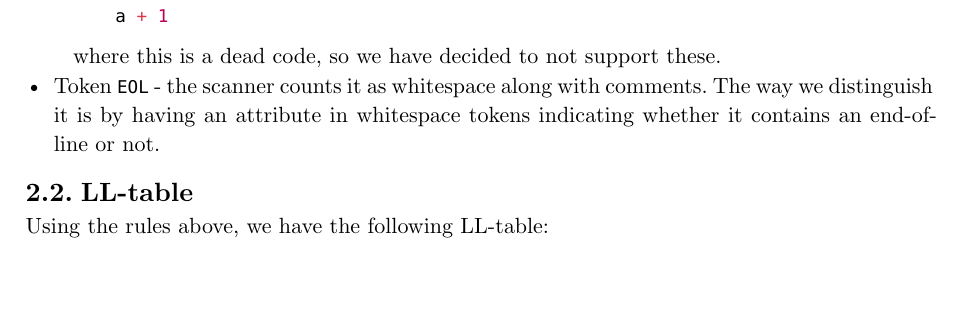
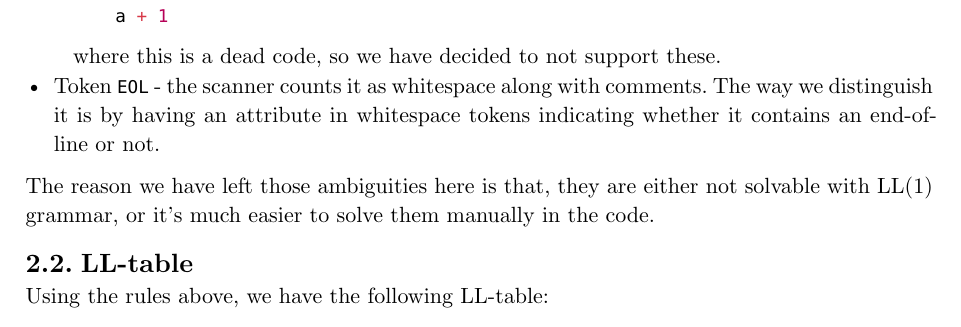
Before and after one commit to IFJ23-Survivalists/IFJ23, a Typst document (doc/documentation.typ, which reads doc/syntaxtic_analysis.typ): part of page 6 of 8, cut so that both start at the same text, the shorter picture padded with empty space. Compiled offline with Typst 0.15.

Commit message:
Add reason for ambigueties

````diff
--- a/doc/syntaxtic_analysis.typ
+++ b/doc/syntaxtic_analysis.typ
@@ -52,6 +52,8 @@ The grammar contains several ambiguities that are resolved in the code:
         a + 1
     ``` where this is a dead code, so we have decided to not support these.
 - Token `EOL` - the scanner counts it as whitespace along with comments. The way we distinguish it is by having an attribute in whitespace tokens indicating whether it contains an end-of-line or not.
+
+The reason we have left those ambiguities here is that, they are either not solvable with LL(1) grammar, or it's much easier to solve them manually in the code.
 
 == LL-table
 Using the rules above, we have the following LL-table:
````
